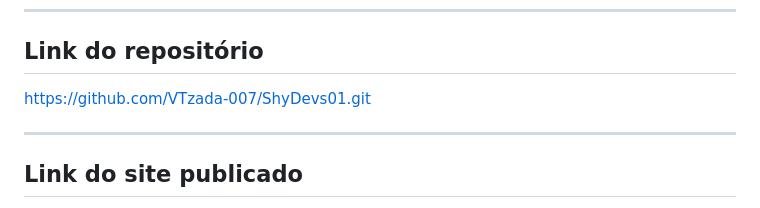
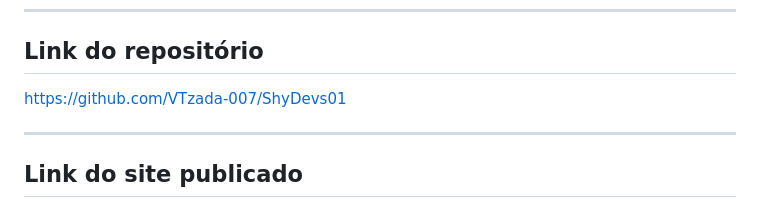
Before and after one commit to VTzada-007/ShyDevs01, a Markdown page: README.md, the part around the change. Rendered like a GitHub page.

```diff
--- a/README.md
+++ b/README.md
@@ -205,7 +205,7 @@ Foram realizados testes para verificar:
 
 ## Link do repositório
 
-https://github.com/VTzada-007/ShyDevs01.git
+https://github.com/VTzada-007/ShyDevs01
 
 ---
 
```
